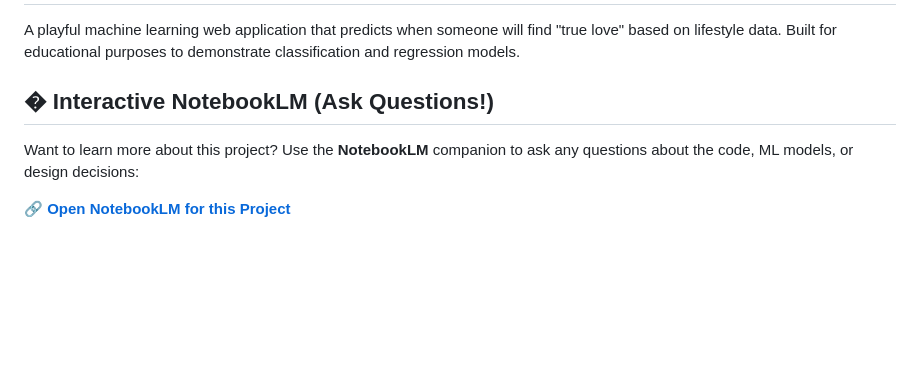
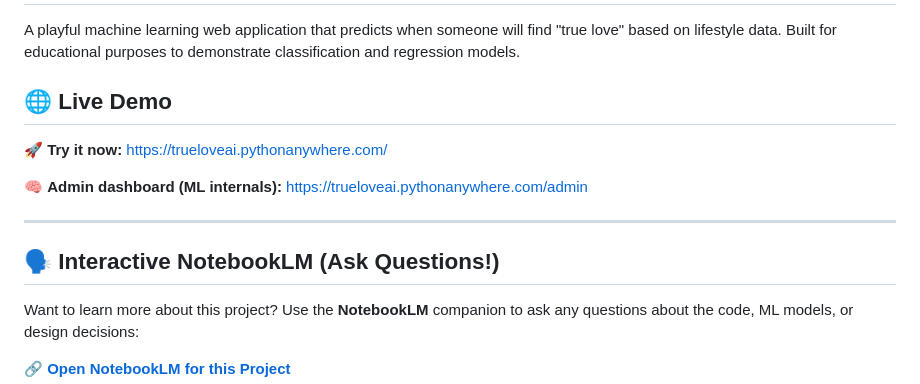
Before and after one commit to Richard-Johnson-Anglican-College/12SE_True_Love_AI, a Markdown page: README.md, the part around the change. GitHub-like rendering; blank space fills up the shorter version.

Commit message:
Add live deployment URL to README top

```diff
--- a/README.md
+++ b/README.md
@@ -2,7 +2,15 @@
 
 A playful machine learning web application that predicts when someone will find "true love" based on lifestyle data. Built for educational purposes to demonstrate classification and regression models.
 
-## �️ Interactive NotebookLM (Ask Questions!)
+## 🌐 Live Demo
+
+🚀 **Try it now:** [https://trueloveai.pythonanywhere.com/](https://trueloveai.pythonanywhere.com/)
+
+🧠 **Admin dashboard (ML internals):** [https://trueloveai.pythonanywhere.com/admin](https://trueloveai.pythonanywhere.com/admin)
+
+---
+
+## 🗣️ Interactive NotebookLM (Ask Questions!)
 
 Want to learn more about this project? Use the **NotebookLM** companion to ask any questions about the code, ML models, or design decisions:
 
```
